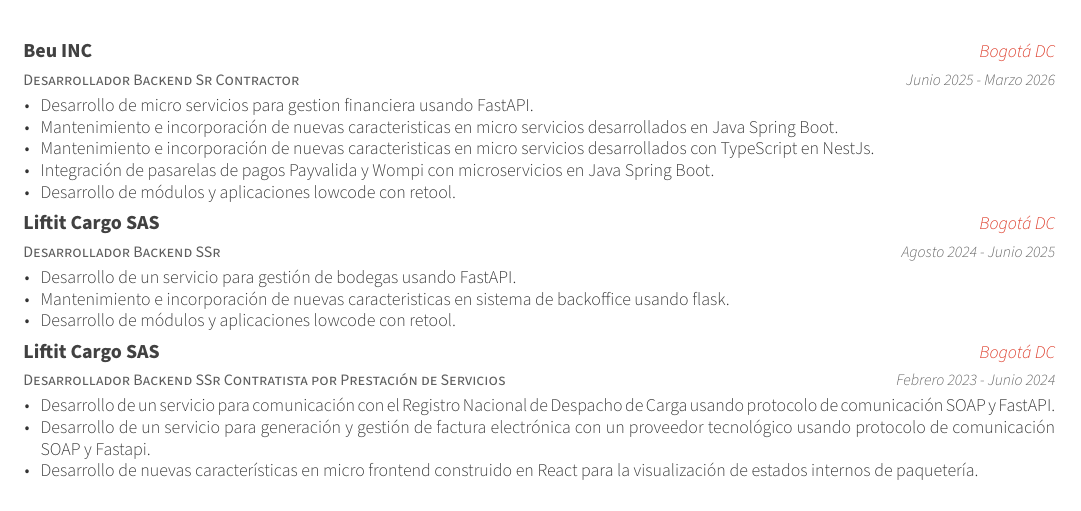
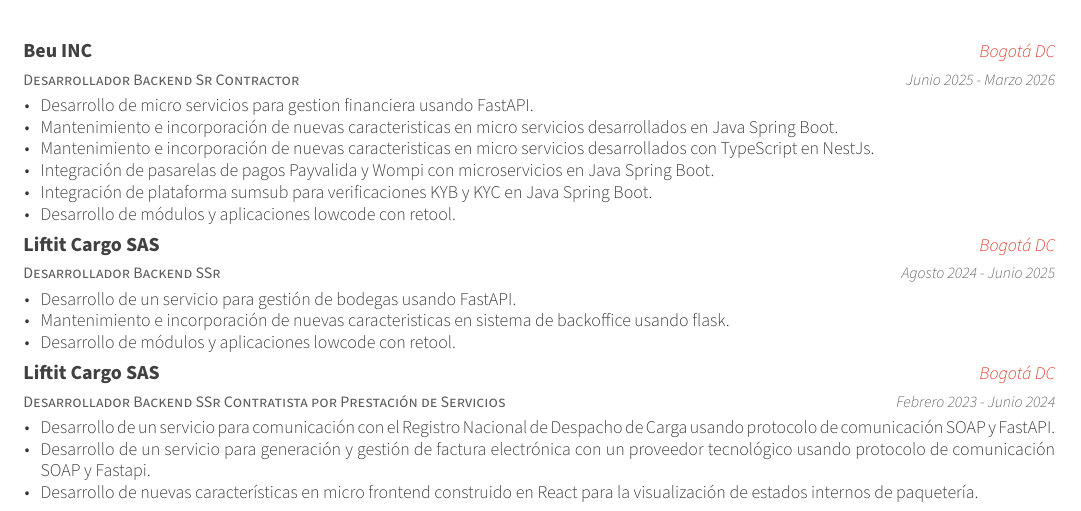
Before and after one commit to ronnabit/cv, a LaTeX CV (resume.tex, which reads resume/experience.tex): part of the page, cut so that both start at the same text. Compiled offline with XeLaTeX.

Commit message:
update experience

```diff
--- a/resume/experience.tex
+++ b/resume/experience.tex
@@ -21,6 +21,7 @@
         \item {Mantenimiento e incorporación de nuevas caracteristicas en micro servicios desarrollados en Java Spring Boot.}
         \item {Mantenimiento e incorporación de nuevas caracteristicas en micro servicios desarrollados con TypeScript en NestJs.}
         \item {Integración de pasarelas de pagos Payvalida y Wompi con microservicios en Java Spring Boot.}
+        \item {Integración de plataforma sumsub para verificaciones KYB y KYC en Java Spring Boot.}
         \item {Desarrollo de módulos y aplicaciones lowcode con retool.}
       \end{cvitems}
     }
```
